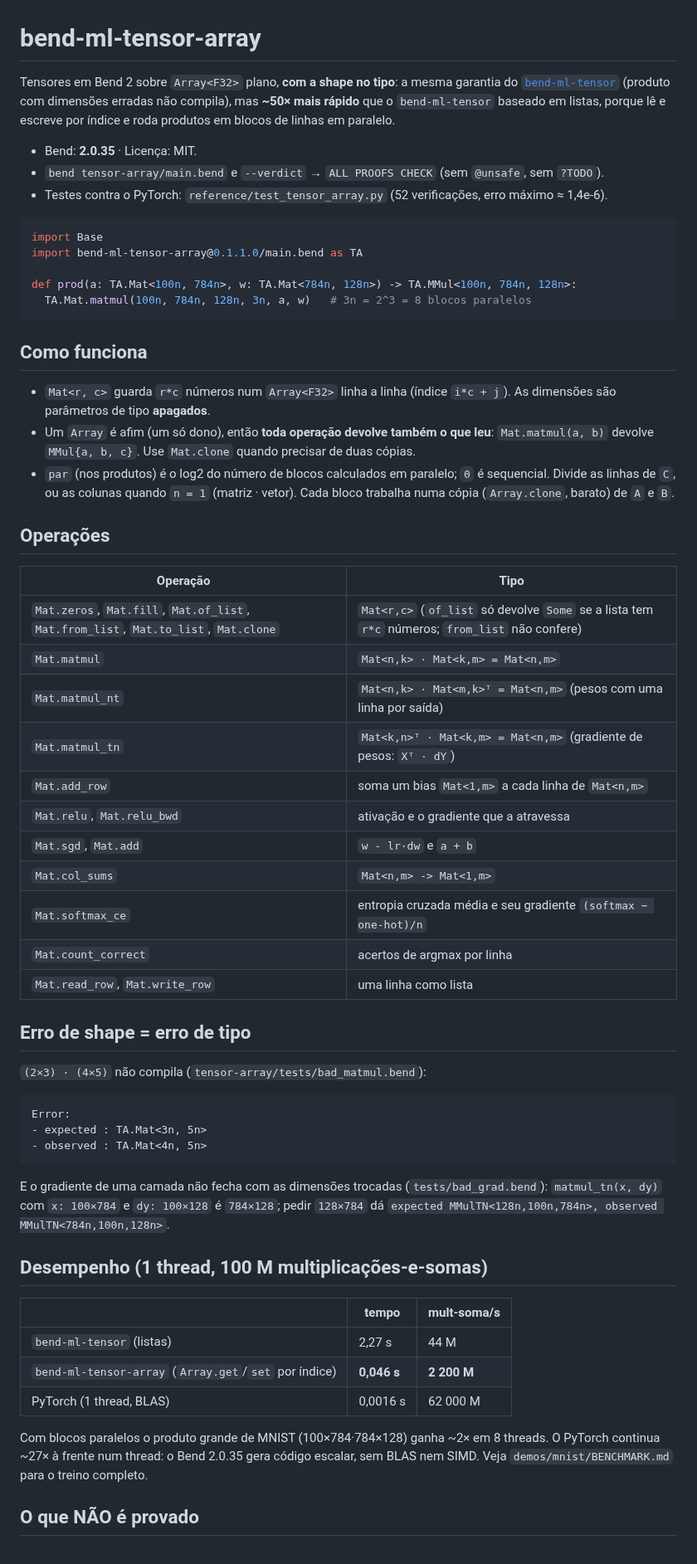
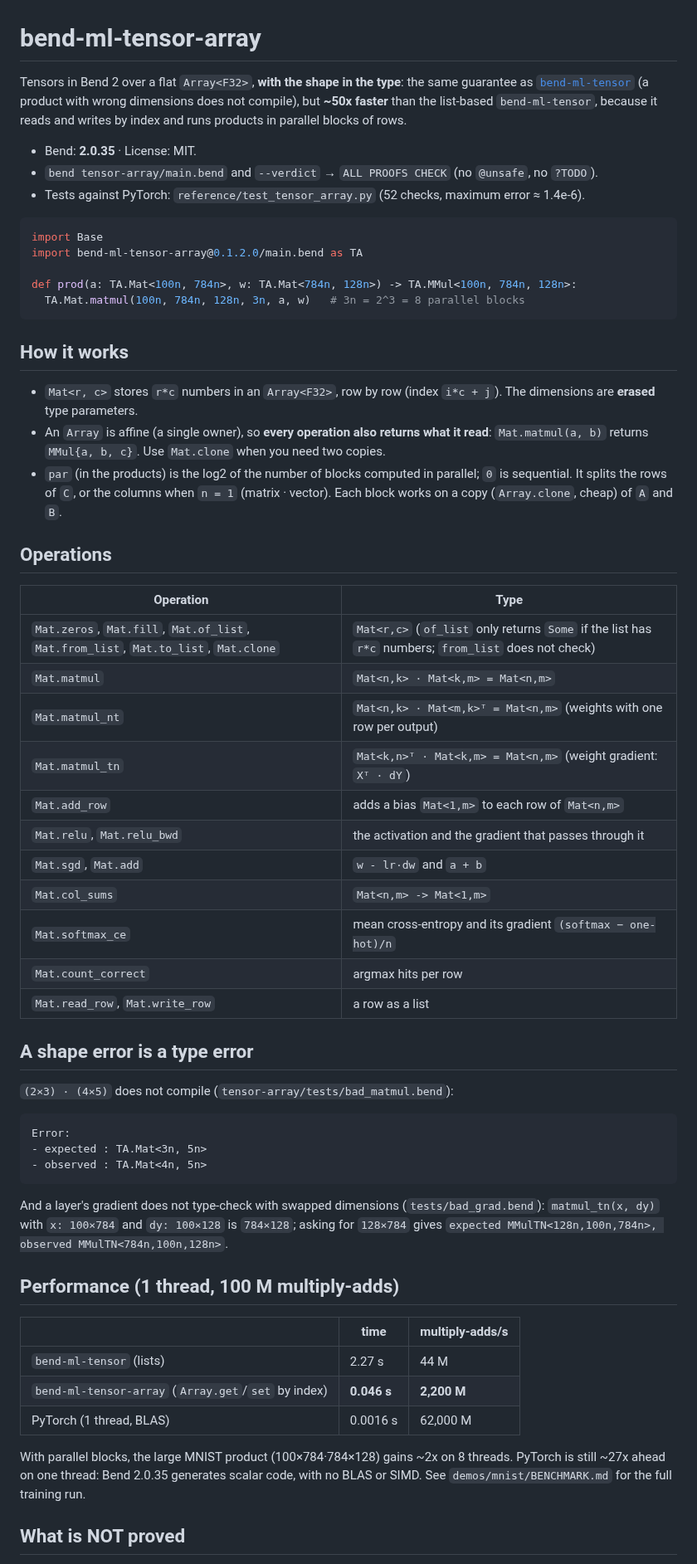
Before and after one commit to nuxyel/bend-ml, a Markdown page: tensor-array/README.md, the part around one of its changes. Shown at 83% size. Rendered like a GitHub page.

Commit message:
Translate the tensor-array README to English

````diff
--- a/tensor-array/README.md
+++ b/tensor-array/README.md
@@ -1,44 +1,44 @@
 # bend-ml-tensor-array
 
-Tensores em Bend 2 sobre `Array<F32>` plano, **com a shape no tipo**: a mesma garantia do [`bend-ml-tensor`](../tensor) (produto com dimensões erradas não compila), mas **~50× mais rápido** que o `bend-ml-tensor` baseado em listas, porque lê e escreve por índice e roda produtos em blocos de linhas em paralelo.
+Tensors in Bend 2 over a flat `Array<F32>`, **with the shape in the type**: the same guarantee as [`bend-ml-tensor`](../tensor) (a product with wrong dimensions does not compile), but **~50x faster** than the list-based `bend-ml-tensor`, because it reads and writes by index and runs products in parallel blocks of rows.
 
-- Bend: **2.0.35** · Licença: MIT.
-- `bend tensor-array/main.bend` e `--verdict` → `ALL PROOFS CHECK` (sem `@unsafe`, sem `?TODO`).
-- Testes contra o PyTorch: `reference/test_tensor_array.py` (52 verificações, erro máximo ≈ 1,4e-6).
+- Bend: **2.0.35** · License: MIT.
+- `bend tensor-array/main.bend` and `--verdict` → `ALL PROOFS CHECK` (no `@unsafe`, no `?TODO`).
+- Tests against PyTorch: `reference/test_tensor_array.py` (52 checks, maximum error ≈ 1.4e-6).
 
 ```python
 import Base
-import bend-ml-tensor-array@0.1.1.0/main.bend as TA
+import bend-ml-tensor-array@0.1.2.0/main.bend as TA
 
 def prod(a: TA.Mat<100n, 784n>, w: TA.Mat<784n, 128n>) -> TA.MMul<100n, 784n, 128n>:
-  TA.Mat.matmul(100n, 784n, 128n, 3n, a, w)   # 3n = 2^3 = 8 blocos paralelos
+  TA.Mat.matmul(100n, 784n, 128n, 3n, a, w)   # 3n = 2^3 = 8 parallel blocks
 ```
 
-## Como funciona
+## How it works
 
-- `Mat<r, c>` guarda `r*c` números num `Array<F32>` linha a linha (índice `i*c + j`). As dimensões são parâmetros de tipo **apagados**.
-- Um `Array` é afim (um só dono), então **toda operação devolve também o que leu**: `Mat.matmul(a, b)` devolve `MMul{a, b, c}`. Use `Mat.clone` quando precisar de duas cópias.
-- `par` (nos produtos) é o log2 do número de blocos calculados em paralelo; `0` é sequencial. Divide as linhas de `C`, ou as colunas quando `n = 1` (matriz · vetor). Cada bloco trabalha numa cópia (`Array.clone`, barato) de `A` e `B`.
+- `Mat<r, c>` stores `r*c` numbers in an `Array<F32>`, row by row (index `i*c + j`). The dimensions are **erased** type parameters.
+- An `Array` is affine (a single owner), so **every operation also returns what it read**: `Mat.matmul(a, b)` returns `MMul{a, b, c}`. Use `Mat.clone` when you need two copies.
+- `par` (in the products) is the log2 of the number of blocks computed in parallel; `0` is sequential. It splits the rows of `C`, or the columns when `n = 1` (matrix · vector). Each block works on a copy (`Array.clone`, cheap) of `A` and `B`.
 
-## Operações
+## Operations
 
-| Operação | Tipo |
+| Operation | Type |
 |---|---|
-| `Mat.zeros`, `Mat.fill`, `Mat.of_list`, `Mat.from_list`, `Mat.to_list`, `Mat.clone` | `Mat<r,c>` (`of_list` só devolve `Some` se a lista tem `r*c` números; `from_list` não confere) |
+| `Mat.zeros`, `Mat.fill`, `Mat.of_list`, `Mat.from_list`, `Mat.to_list`, `Mat.clone` | `Mat<r,c>` (`of_list` only returns `Some` if the list has `r*c` numbers; `from_list` does not check) |
 | `Mat.matmul` | `Mat<n,k> · Mat<k,m> = Mat<n,m>` |
-| `Mat.matmul_nt` | `Mat<n,k> · Mat<m,k>ᵀ = Mat<n,m>` (pesos com uma linha por saída) |
-| `Mat.matmul_tn` | `Mat<k,n>ᵀ · Mat<k,m> = Mat<n,m>` (gradiente de pesos: `Xᵀ · dY`) |
-| `Mat.add_row` | soma um bias `Mat<1,m>` a cada linha de `Mat<n,m>` |
-| `Mat.relu`, `Mat.relu_bwd` | ativação e o gradiente que a atravessa |
-| `Mat.sgd`, `Mat.add` | `w - lr·dw` e `a + b` |
+| `Mat.matmul_nt` | `Mat<n,k> · Mat<m,k>ᵀ = Mat<n,m>` (weights with one row per output) |
+| `Mat.matmul_tn` | `Mat<k,n>ᵀ · Mat<k,m> = Mat<n,m>` (weight gradient: `Xᵀ · dY`) |
+| `Mat.add_row` | adds a bias `Mat<1,m>` to each row of `Mat<n,m>` |
+| `Mat.relu`, `Mat.relu_bwd` | the activation and the gradient that passes through it |
+| `Mat.sgd`, `Mat.add` | `w - lr·dw` and `a + b` |
 | `Mat.col_sums` | `Mat<n,m> -> Mat<1,m>` |
-| `Mat.softmax_ce` | entropia cruzada média e seu gradiente `(softmax − one-hot)/n` |
-| `Mat.count_correct` | acertos de argmax por linha |
-| `Mat.read_row`, `Mat.write_row` | uma linha como lista |
+| `Mat.softmax_ce` | mean cross-entropy and its gradient `(softmax − one-hot)/n` |
+| `Mat.count_correct` | argmax hits per row |
+| `Mat.read_row`, `Mat.write_row` | a row as a list |
 
-## Erro de shape = erro de tipo
+## A shape error is a type error
 
-`(2×3) · (4×5)` não compila (`tensor-array/tests/bad_matmul.bend`):
+`(2×3) · (4×5)` does not compile (`tensor-array/tests/bad_matmul.bend`):
 
 ```
 Error:
@@ -46,17 +46,17 @@ Error:
 - observed : TA.Mat<4n, 5n>
 ```
 
-E o gradiente de uma camada não fecha com as dimensões trocadas (`tests/bad_grad.bend`): `matmul_tn(x, dy)` com `x: 100×784` e `dy: 100×128` é `784×128`; pedir `128×784` dá `expected MMulTN<128n,100n,784n>, observed MMulTN<784n,100n,128n>`.
+And a layer's gradient does not type-check with swapped dimensions (`tests/bad_grad.bend`): `matmul_tn(x, dy)` with `x: 100×784` and `dy: 100×128` is `784×128`; asking for `128×784` gives `expected MMulTN<128n,100n,784n>, observed MMulTN<784n,100n,128n>`.
 
-## Desempenho (1 thread, 100 M multiplicações-e-somas)
+## Performance (1 thread, 100 M multiply-adds)
 
-| | tempo | mult-soma/s |
+| | time | multiply-adds/s |
 |---|---|---|
-| `bend-ml-tensor` (listas) | 2,27 s | 44 M |
-| `bend-ml-tensor-array` (`Array.get`/`set` por índice) | **0,046 s** | **2 200 M** |
-| PyTorch (1 thread, BLAS) | 0,0016 s | 62 000 M |
+| `bend-ml-tensor` (lists) | 2.27 s | 44 M |
+| `bend-ml-tensor-array` (`Array.get`/`set` by index) | **0.046 s** | **2,200 M** |
+| PyTorch (1 thread, BLAS) | 0.0016 s | 62,000 M |
 
-Com blocos paralelos o produto grande de MNIST (100×784·784×128) ganha ~2× em 8 threads. O PyTorch continua ~27× à frente num thread: o Bend 2.0.35 gera código escalar, sem BLAS nem SIMD. Veja `demos/mnist/BENCHMARK.md` para o treino completo.
+With parallel blocks, the large MNIST product (100×784·784×128) gains ~2x on 8 threads. PyTorch is still ~27x ahead on one thread: Bend 2.0.35 generates scalar code, with no BLAS or SIMD. See `demos/mnist/BENCHMARK.md` for the full training run.
 
-## O que NÃO é provado
+## What is NOT proved
 
````
Also changed, not shown: other parts of tensor-array/README.md (+7 -6 lines).
